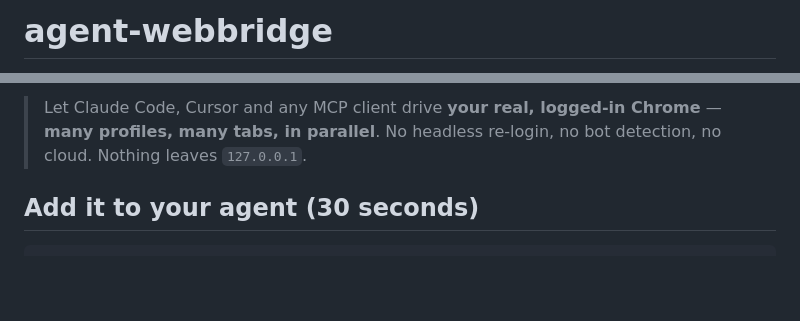
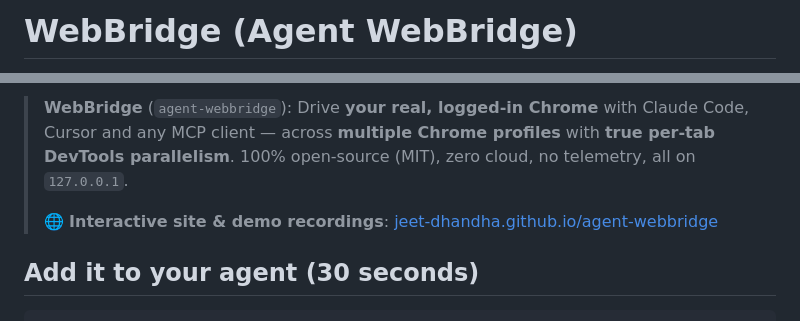
Before and after one commit to jeet-dhandha/agent-webbridge, a Markdown page: README.md, 2 parts joined by grey strips. Drawn GitHub-style; blank space fills up the shorter version.

Commit message:
docs: front-load WebBridge in README title and description for GitHub SEO

```diff
--- a/README.md
+++ b/README.md
@@ -1,2 +1,2 @@
-# agent-webbridge
+# WebBridge (Agent WebBridge)
 
@@ -5,7 +6,9 @@
 [![license](https://img.shields.io/npm/l/agent-webbridge)](LICENSE)
 [![node](https://img.shields.io/node/v/agent-webbridge)](https://nodejs.org)
 
-> Let Claude Code, Cursor and any MCP client drive **your real, logged-in Chrome** — **many profiles, many tabs, in parallel**. No headless re-login, no bot detection, no cloud. Nothing leaves `127.0.0.1`.
+> **WebBridge** (`agent-webbridge`): Drive **your real, logged-in Chrome** with Claude Code, Cursor and any MCP client — across **multiple Chrome profiles** with **true per-tab DevTools parallelism**. 100% open-source (MIT), zero cloud, no telemetry, all on `127.0.0.1`.
+>
+> 🌐 **Interactive site & demo recordings**: [jeet-dhandha.github.io/agent-webbridge](https://jeet-dhandha.github.io/agent-webbridge/)
 
 ## Add it to your agent (30 seconds)
 
```
Also changed, not shown: other parts of README.md (+1 -0 lines).
